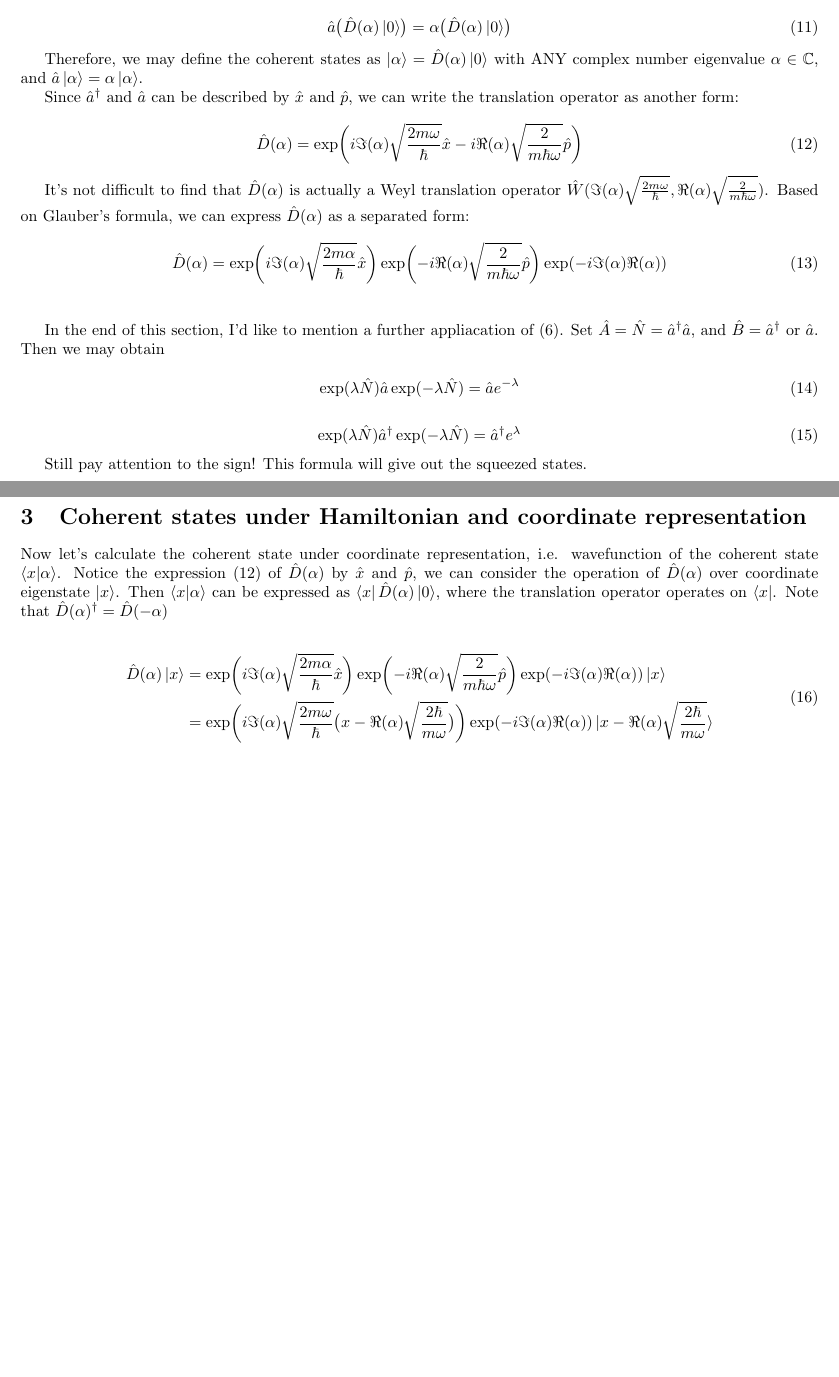
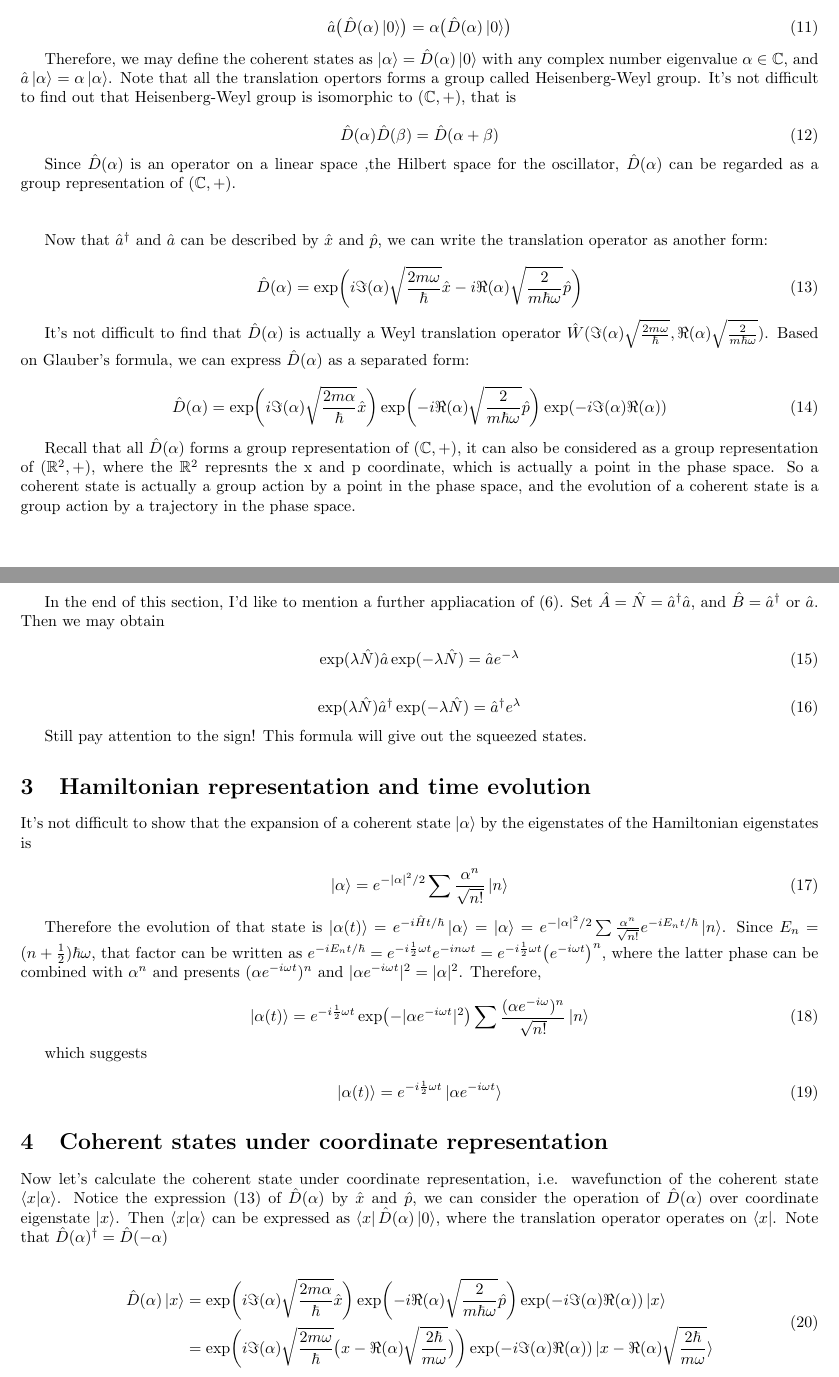
Before and after one commit to HamletPrc/Unruh-Effect-for-Oscilator, a LaTeX document (notes/coherent state.tex): two parts of pages 2 and 3 of 3, joined at a grey line, cut so that both start at the same text, the shorter picture padded with empty space. Compiled offline with pdfLaTeX.

Commit message:
主要写了一些关于Heisenberg-Weyl group的内容

```diff
--- a/notes/coherent state.tex
+++ b/notes/coherent state.tex
@@ -97,9 +97,19 @@
             \hat{a} \bigl(\hat{D}(\alpha)\ket{0}\bigr) = \alpha \bigl(\hat{D}(\alpha)\ket{0}\bigr)
         \end{equation}
 
-        Therefore, we may define the coherent states as $\ket{\alpha} = \hat{D}(\alpha)\ket{0}$ with ANY complex number eigenvalue $\alpha\in\mathbb{C}$, and $\hat{a}\ket{\alpha}=\alpha\ket{\alpha}$.
+        Therefore, we may define the coherent states as $\ket{\alpha} = \hat{D}(\alpha)\ket{0}$ with any complex number eigenvalue $\alpha\in\mathbb{C}$, and $\hat{a}\ket{\alpha}=\alpha\ket{\alpha}$. Note that all the translation opertors forms a group called Heisenberg-Weyl group. It's not difficult to find out that Heisenberg-Weyl group is isomorphic to $(\mathbb{C}, +)$, that is
 
-        Since $\hat{a}^\dagger$ and $\hat{a}$ can be described by $\hat{x}$ and $\hat{p}$, we can write the translation operator as another form:
+        \begin{equation}
+            \hat{D}(\alpha)\hat{D}(\beta) = \hat{D}(\alpha+\beta)
+        \end{equation}
+
+        Since $\hat{D}(\alpha)$ is an operator on a linear space ,the Hilbert space for the oscillator, $\hat{D}(\alpha)$ can be regarded as a group representation of $(\mathbb{C}, +)$.
+
+        \vbox{}
+
+        \vbox{}
+
+        Now that $\hat{a}^\dagger$ and $\hat{a}$ can be described by $\hat{x}$ and $\hat{p}$, we can write the translation operator as another form:
 
         \begin{equation}\label{Weyl translation 1}
             \hat{D}(\alpha) = \exp\biggl(i\Im(\alpha)\sqrt{\frac{2m\omega}{\hbar}}\hat{x}-i\Re(\alpha)\sqrt{\frac{2}{m\hbar\omega}}\hat{p}\biggr)
@@ -110,6 +120,8 @@
         \begin{equation}\label{Weyl translation 2}
             \hat{D}(\alpha) = \exp\biggl(i\Im(\alpha)\sqrt{\frac{2m\alpha}{\hbar}}\hat{x}\biggr) \exp\biggl(-i\Re(\alpha)\sqrt{\frac{2}{m\hbar\omega}}\hat{p}\biggr) \exp(-i \Im(\alpha)\Re(\alpha))
         \end{equation}
+
+        Recall that all $\hat{D}(\alpha)$ forms a group representation of $(\mathbb{C}, +)$, it can also be considered as a group representation of $(\mathbb{R}^2, +)$, where the $\mathbb{R}^2$ represnts the x and p coordinate, which is actually a point in the phase space. So a coherent state is actually a group action by a point in the phase space, and the evolution of a coherent state is a group action by a trajectory in the phase space.
 
         \vbox{}
 
@@ -130,7 +142,29 @@
 
 
 
-    \section{Coherent states under Hamiltonian and coordinate representation}
+    \section{Hamiltonian representation and time evolution}
+
+        It's not difficult to show that the expansion of a coherent state $\ket{\alpha}$ by the eigenstates of the Hamiltonian eigenstates is
+
+        \begin{equation}
+            \ket{\alpha} = e^{-|\alpha|^2/2} \sum \frac{\alpha^n}{\sqrt{n!}}\ket{n}
+        \end{equation}
+
+        Therefore the evolution of that state is $\ket{\alpha(t)}=e^{-i\hat{H}t/\hbar}\ket{\alpha}=\ket{\alpha} = e^{-|\alpha|^2/2} \sum \frac{\alpha^n}{\sqrt{n!}}e^{-iE_nt/\hbar}\ket{n}$. Since $E_n=(n+\frac{1}{2})\hbar\omega$, that factor can be written as $e^{-iE_nt/\hbar}=e^{-i\frac{1}{2}\omega t}e^{-in\omega t}=e^{-i\frac{1}{2}\omega t}\bigl(e^{-i\omega t}\bigr)^n$, where the latter phase can be combined with $\alpha^n$ and presents $(\alpha e^{-i\omega t})^n$ and $|\alpha e^{-i\omega t}|^2=|\alpha|^2$. Therefore,
+
+        \begin{equation}
+            \ket{\alpha(t)} = e^{-i\frac{1}{2}\omega t} \exp\bigl(-|\alpha e^{-i\omega t}|^2\bigr) \sum \frac{(\alpha e^{-i\omega})^n}{\sqrt{n!}}\ket{n}
+        \end{equation}
+
+        which suggests
+
+        \begin{equation}
+            \ket{\alpha(t)} = e^{-i\frac{1}{2}\omega t} \ket{\alpha e^{-i\omega t}}
+        \end{equation}
+
+
+
+    \section{Coherent states under coordinate representation}
 
         Now let's calculate the coherent state under coordinate representation, i.e. wavefunction of the coherent state $\braket{x|\alpha}$. Notice the expression (\ref{Weyl translation 1}) of $\hat{D}(\alpha)$ by $\hat{x}$ and $\hat{p}$, we can consider the operation of $\hat{D}(\alpha)$ over coordinate eigenstate $\ket{x}$. Then  $\braket{x|\alpha}$ can be expressed as $\bra{x}\hat{D}(\alpha)\ket{{0}}$, where the translation operator operates on $\bra{x}$. Note that $\hat{D}(\alpha)^\dagger=\hat{D}(-\alpha)$
 
```
Also changed, not shown: latexDoc/demo.tex (+1 -1 lines), latexDoc/demo.pdf, notes/coherent state.pdf, notes/coherent state.tex (4 more changed lines), 5 other files.
